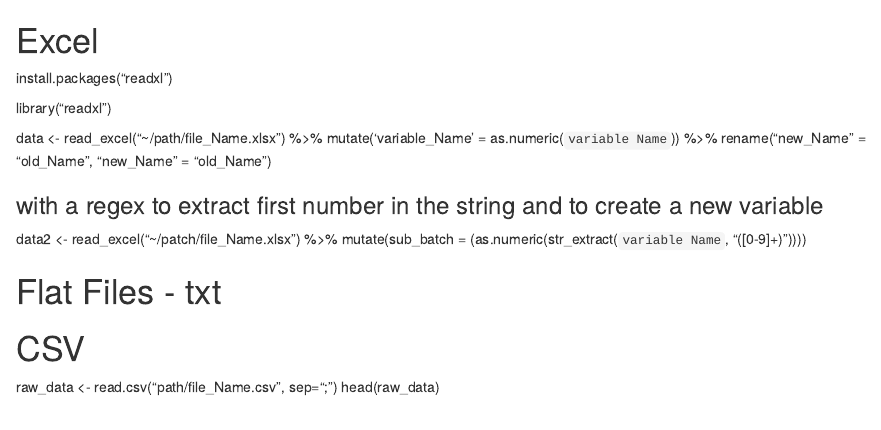
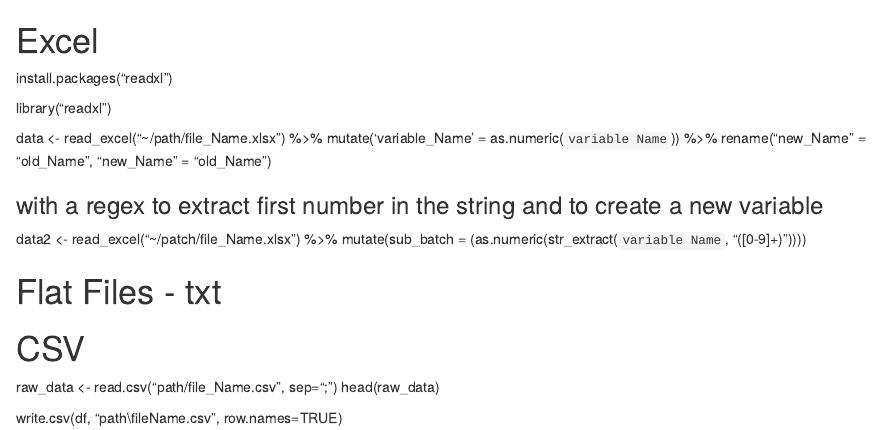
Before and after one commit to monikr88/R_Handouts, an R Markdown document (DataCollection.Rmd): the page in a window 1100 px wide, from its top. Rendered offline with R 4.5, knitr and Pandoc, with nearby package versions.

Commit message:
Update DataCollection.Rmd

```diff
--- a/DataCollection.Rmd
+++ b/DataCollection.Rmd
@@ -19,3 +19,6 @@ data2 <- read_excel("~/patch/file_Name.xlsx") %>%
 
 raw_data <- read.csv("path/file_Name.csv", sep=";")
 head(raw_data)
+
+
+write.csv(df, "path\\fileName.csv", row.names=TRUE)
```
